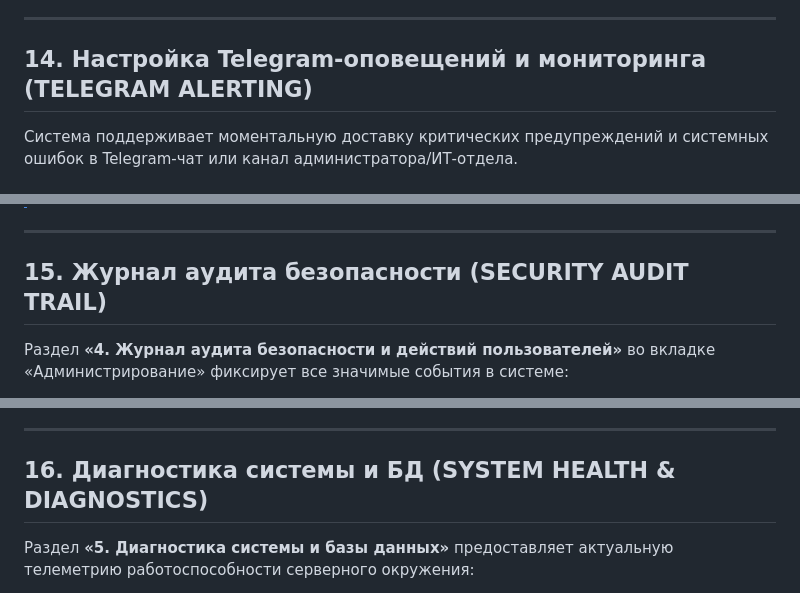
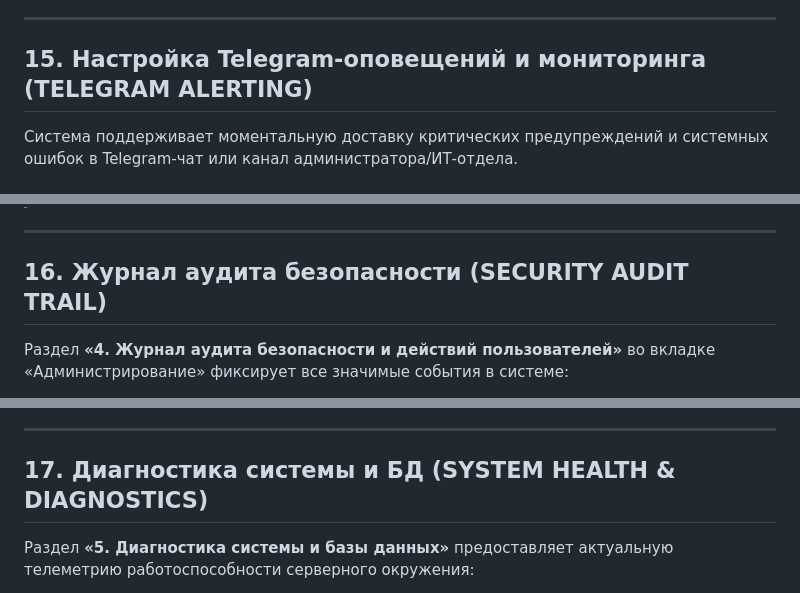
Before and after one commit to kekc85/aerobag, a Markdown page: USER_MANUAL.md, 3 parts joined by grey strips. GitHub-like rendering.

```diff
--- a/USER_MANUAL.md
+++ b/USER_MANUAL.md
@@ -262,7 +279,7 @@
 
 ---
 
-## 14. Настройка Telegram-оповещений и мониторинга (TELEGRAM ALERTING)
+## 15. Настройка Telegram-оповещений и мониторинга (TELEGRAM ALERTING)
 
 Система поддерживает моментальную доставку критических предупреждений и системных ошибок в Telegram-чат или канал администратора/ИТ-отдела.
 
@@ -288,7 +305,7 @@
 
 ---
 
-## 15. Журнал аудита безопасности (SECURITY AUDIT TRAIL)
+## 16. Журнал аудита безопасности (SECURITY AUDIT TRAIL)
 
 Раздел **«4. Журнал аудита безопасности и действий пользователей»** во вкладке «Администрирование» фиксирует все значимые события в системе:
 
@@ -305,7 +322,7 @@
 
 ---
 
-## 16. Диагностика системы и БД (SYSTEM HEALTH & DIAGNOSTICS)
+## 17. Диагностика системы и БД (SYSTEM HEALTH & DIAGNOSTICS)
 
 Раздел **«5. Диагностика системы и базы данных»** предоставляет актуальную телеметрию работоспособности серверного окружения:
 
```
Also changed, not shown: other parts of USER_MANUAL.md (+19 -2 lines), State.md (+5 -4 lines), manual_screenshots/fig9_dcs_sync_modal.png (added), 9 other files.
